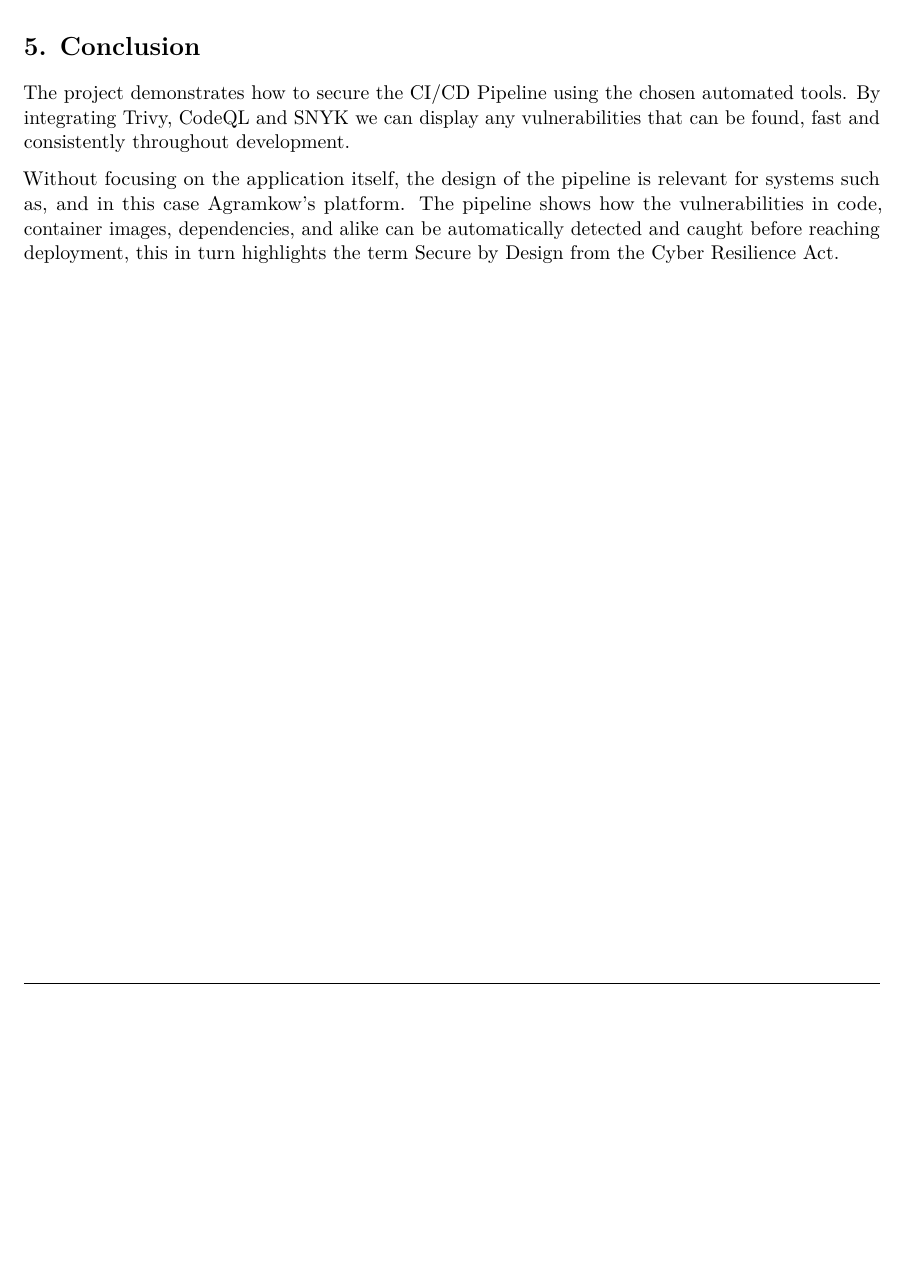
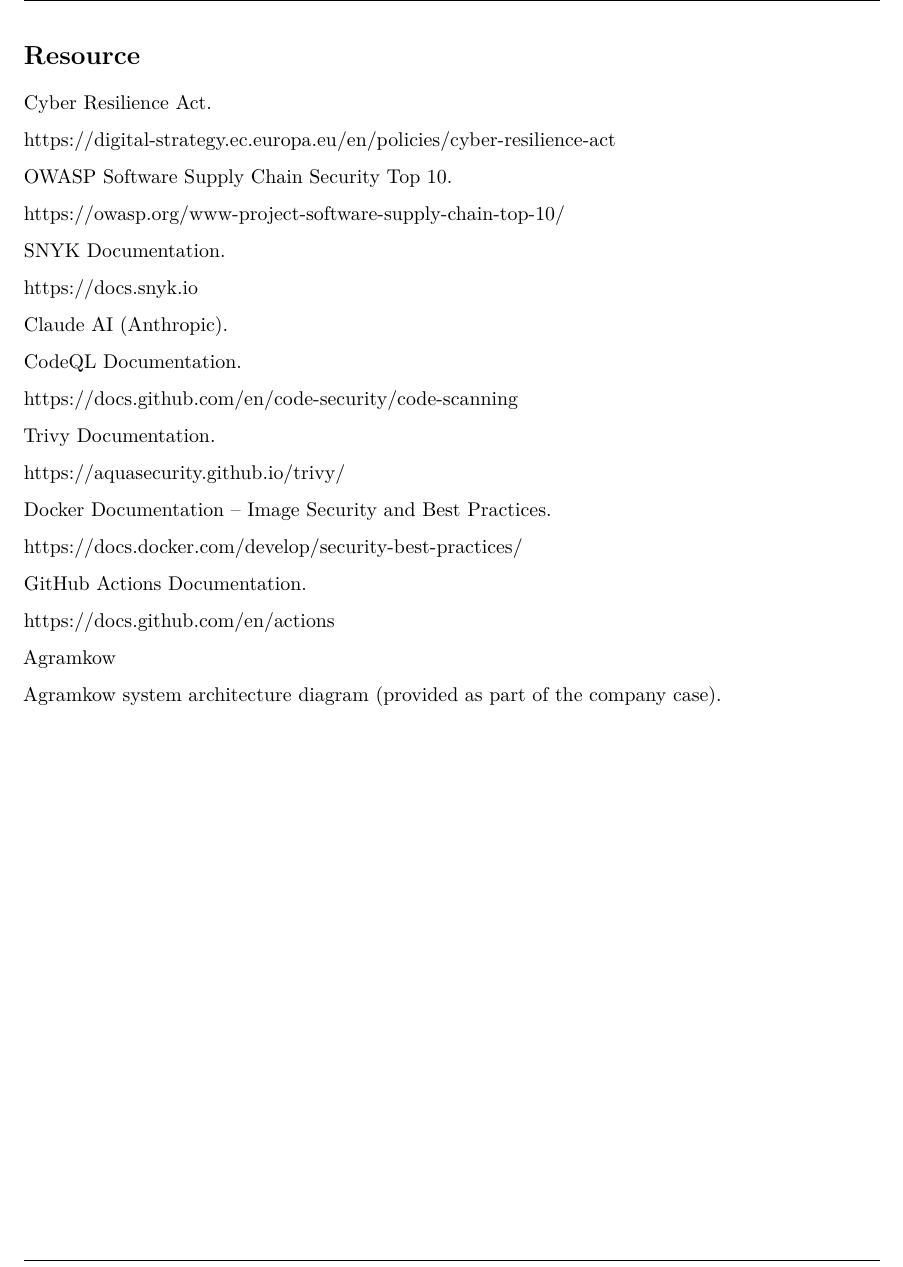
Before and after one commit to feix0033/EASV-2nd-SSD-final-exam, a LaTeX problem sheet (docs/exam-synopsis.tex): part of page 9 of 9, cut at the place of the change, the shorter picture padded with empty space. Compiled offline with pdfLaTeX.

Commit message:
page break

```diff
--- a/docs/exam-synopsis.tex
+++ b/docs/exam-synopsis.tex
@@ -314,11 +314,42 @@
 
 Without focusing on the application itself, the design of the pipeline is relevant for systems such as, and in this case Agramkow’s platform. The pipeline shows how the vulnerabilities in code, container images, dependencies, and alike can be automatically detected and caught before reaching deployment, this in turn highlights the term Secure by Design from the Cyber Resilience Act.
 
-\section{5. Conclusion}\label{conclusion}
+\pagebreak
 
-The project demonstrates how to secure the CI/CD Pipeline using the chosen automated tools. By integrating Trivy, CodeQL and SNYK we can display any vulnerabilities that can be found, fast and consistently throughout development.
+\section{Resource}\label{resource}
 
-Without focusing on the application itself, the design of the pipeline is relevant for systems such as, and in this case Agramkow’s platform. The pipeline shows how the vulnerabilities in code, container images, dependencies, and alike can be automatically detected and caught before reaching deployment, this in turn highlights the term Secure by Design from the Cyber Resilience Act.
+Cyber Resilience Act.
 
+https://digital-strategy.ec.europa.eu/en/policies/cyber-resilience-act
+
+OWASP Software Supply Chain Security Top 10.
+
+https://owasp.org/www-project-software-supply-chain-top-10/
+
+SNYK Documentation.
+
+https://docs.snyk.io
+
+Claude AI (Anthropic).
+
+CodeQL Documentation.
+
+https://docs.github.com/en/code-security/code-scanning
+
+Trivy Documentation.
+
+https://aquasecurity.github.io/trivy/
+
+Docker Documentation – Image Security and Best Practices.
+
+https://docs.docker.com/develop/security-best-practices/
+
+GitHub Actions Documentation.
+
+https://docs.github.com/en/actions
+
+Agramkow
+
+Agramkow system architecture diagram (provided as part of the company case).
 
 \end{document}
```
Also changed, not shown: docs/exam-synopsis.pdf, docs/exam-synopsis.tex (2 more changed lines).
